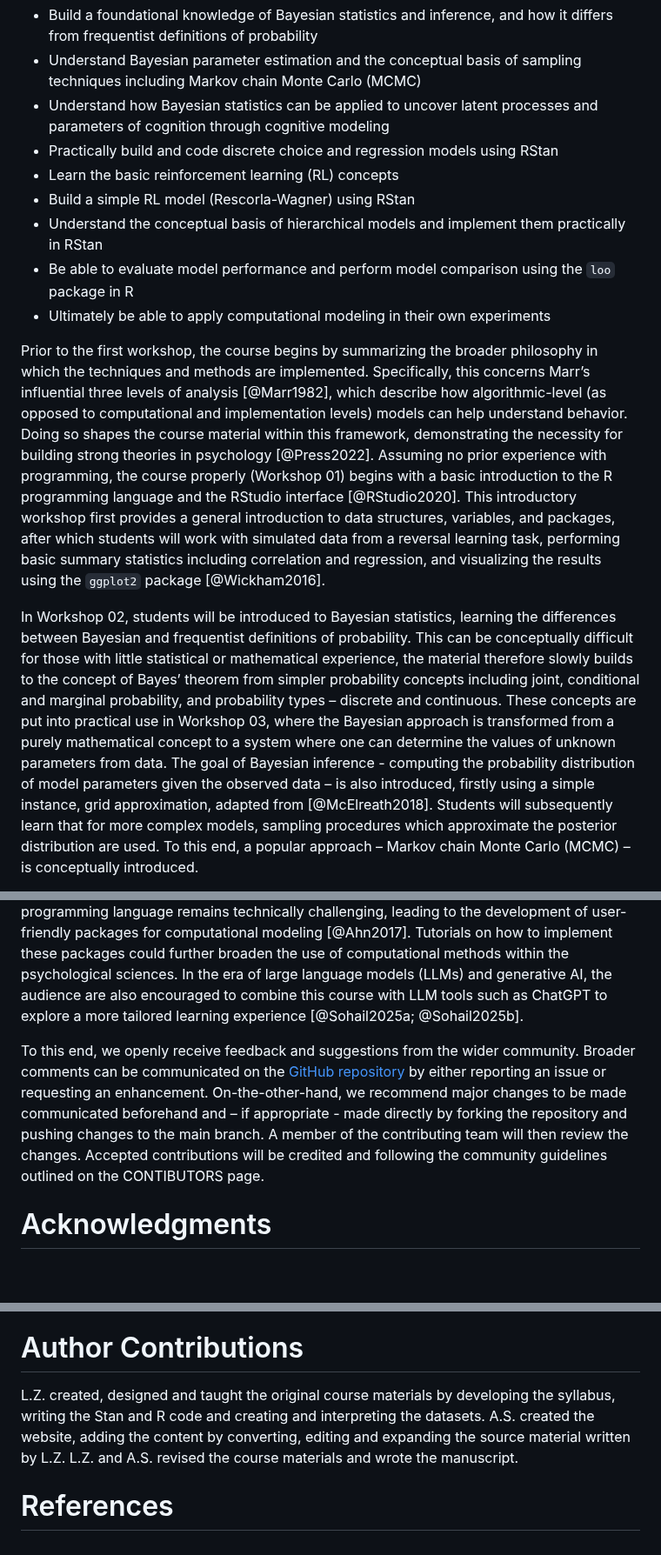
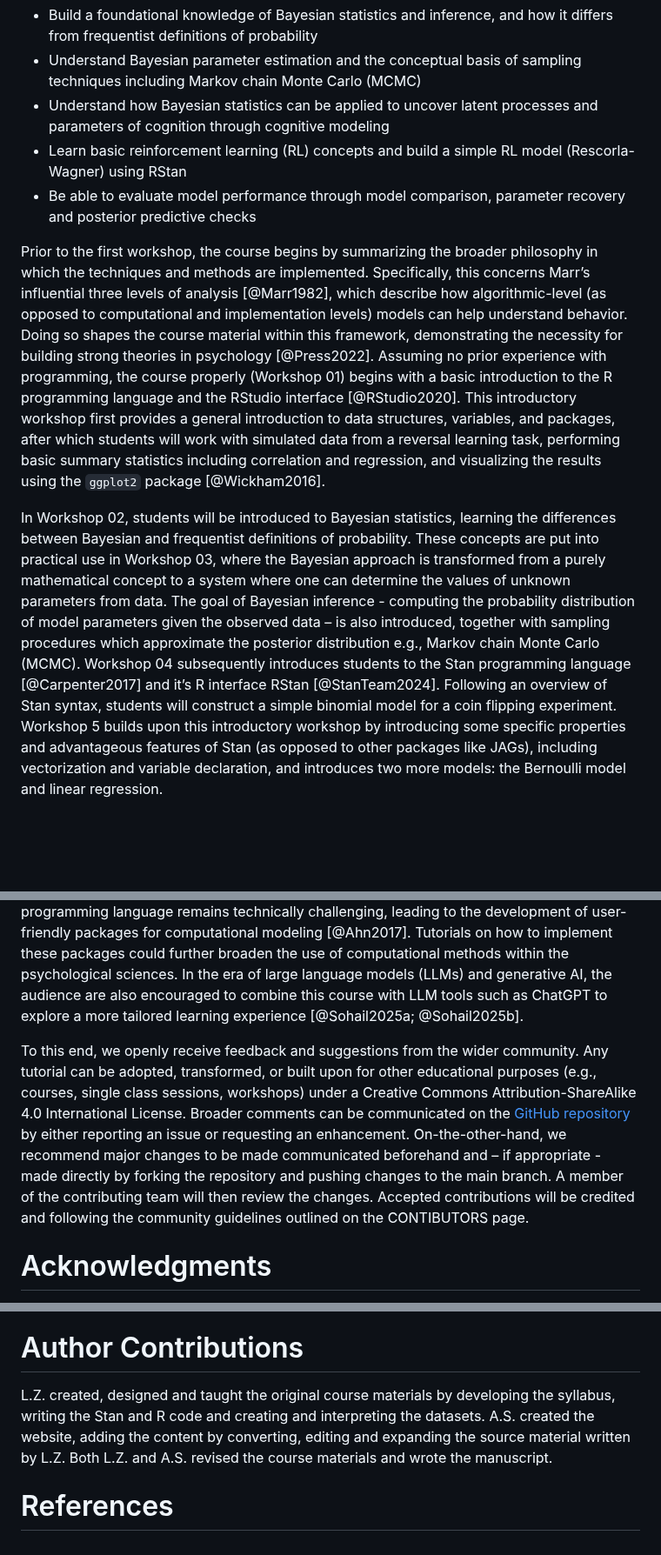
Before and after one commit to Alpn-Lab/BayesCog, a Markdown page: paper.md, 3 parts joined by grey strips. Shown at 87% size. Rendered like a GitHub page; blank space fills up the shorter version.

Commit message:
edited down paper

```diff
--- a/paper.md
+++ b/paper.md
@@ -61,14 +61,10 @@ In the course, students will:
 *	Build a foundational knowledge of Bayesian statistics and inference, and how it differs from frequentist definitions of probability
 *	Understand Bayesian parameter estimation and the conceptual basis of sampling techniques including Markov chain Monte Carlo (MCMC)
 *	Understand how Bayesian statistics can be applied to uncover latent processes and parameters of cognition through cognitive modeling
-*	Practically build and code discrete choice and regression models using RStan
-*	Learn the basic reinforcement learning (RL) concepts
-*	Build a simple RL model (Rescorla-Wagner) using RStan
-*	Understand the conceptual basis of hierarchical models and implement them practically in RStan
-*	Be able to evaluate model performance and perform model comparison using the `loo` package in R
-*	Ultimately be able to apply computational modeling in their own experiments
+*	Learn basic reinforcement learning (RL) concepts and build a simple RL model (Rescorla-Wagner) using RStan
+*	Be able to evaluate model performance through model comparison, parameter recovery and posterior predictive checks
 
 Prior to the first workshop, the course begins by summarizing the broader philosophy in which the techniques and methods are implemented. Specifically, this concerns Marr’s influential three levels of analysis [@Marr1982], which describe how algorithmic-level (as opposed to computational and implementation levels) models can help understand behavior. Doing so shapes the course material within this framework, demonstrating the necessity for building strong theories in psychology [@Press2022]. Assuming no prior experience with programming, the course properly (Workshop 01) begins with a basic introduction to the R programming language and the RStudio interface [@RStudio2020]. This introductory workshop first provides a general introduction to data structures, variables, and packages, after which students will work with simulated data from a reversal learning task, performing basic summary statistics including correlation and regression, and visualizing the results using the `ggplot2` package [@Wickham2016].
 
-In Workshop 02, students will be introduced to Bayesian statistics, learning the differences between Bayesian and frequentist definitions of probability. This can be conceptually difficult for those with little statistical or mathematical experience, the material therefore slowly builds to the concept of Bayes’ theorem from simpler probability concepts including joint, conditional and marginal probability, and probability types – discrete and continuous. These concepts are put into practical use in Workshop 03, where the Bayesian approach is transformed from a purely mathematical concept to a system where one can determine the values of unknown parameters from data. The goal of Bayesian inference - computing the probability distribution of model parameters given the observed data – is also introduced, firstly using a simple instance, grid approximation, adapted from [@McElreath2018]. Students will subsequently learn that for more complex models, sampling procedures which approximate the posterior distribution are used. To this end, a popular approach – Markov chain Monte Carlo (MCMC) – is conceptually introduced.
+In Workshop 02, students will be introduced to Bayesian statistics, learning the differences between Bayesian and frequentist definitions of probability. These concepts are put into practical use in Workshop 03, where the Bayesian approach is transformed from a purely mathematical concept to a system where one can determine the values of unknown parameters from data. The goal of Bayesian inference - computing the probability distribution of model parameters given the observed data – is also introduced, together with sampling procedures which approximate the posterior distribution e.g., Markov chain Monte Carlo (MCMC). Workshop 04 subsequently introduces students to the Stan programming language [@Carpenter2017] and it’s R interface RStan [@StanTeam2024]. Following an overview of Stan syntax, students will construct a simple binomial model for a coin flipping experiment. Workshop 5 builds upon this introductory workshop by introducing some specific properties and advantageous features of Stan (as opposed to other packages like JAGs), including vectorization and variable declaration, and introduces two more models: the Bernoulli model and linear regression.
 
@@ -88,7 +78,7 @@ All course workshops are accompanied by example data and scripts, the latter pro
 
 The BayesCog course provides a general introduction to Bayesian statistics and computational modeling within the context of psychological research. Subsequently, the materials and topics could easily be developed further. This includes using computational methods with neuroimaging data [@Glascher2010; @deHollander2016], understanding behaviors in the social world [@Kutlikova2023; @Pan2023], and the theory-based modeling of psychiatric disorders [@Maia2017; @Sohail2024; @Suter2025]. Furthermore, the Stan programming language remains technically challenging, leading to the development of user-friendly packages for computational modeling [@Ahn2017]. Tutorials on how to implement these packages could further broaden the use of computational methods within the psychological sciences. In the era of large language models (LLMs) and generative AI, the audience are also encouraged to combine this course with LLM tools such as ChatGPT to explore a more tailored learning experience [@Sohail2025a; @Sohail2025b].
 
-To this end, we openly receive feedback and suggestions from the wider community. Broader comments can be communicated on the [GitHub repository](https://github.com/Alpn-Lab/BayesCog/issues) by either reporting an issue or requesting an enhancement. On-the-other-hand, we recommend major changes to be made communicated beforehand and – if appropriate - made directly by forking the repository and pushing changes to the main branch. A member of the contributing team will then review the changes. Accepted contributions will be credited and following the community guidelines outlined on the CONTIBUTORS page.
+To this end, we openly receive feedback and suggestions from the wider community. Any tutorial can be adopted, transformed, or built upon for other educational purposes (e.g., courses, single class sessions, workshops) under a Creative Commons Attribution-ShareAlike 4.0 International License. Broader comments can be communicated on the [GitHub repository](https://github.com/Alpn-Lab/BayesCog/issues) by either reporting an issue or requesting an enhancement. On-the-other-hand, we recommend major changes to be made communicated beforehand and – if appropriate - made directly by forking the repository and pushing changes to the main branch. A member of the contributing team will then review the changes. Accepted contributions will be credited and following the community guidelines outlined on the CONTIBUTORS page.
 
 # Acknowledgments
 
@@ -98,6 +88,6 @@ L.Z. is supported by the Wellcome Trust (228268/Z/23/Z) and Royal Society Royal
 
 # Author Contributions
 
-L.Z. created, designed and taught the original course materials by developing the syllabus, writing the Stan and R code and creating and interpreting the datasets. A.S. created the website, adding the content by converting, editing and expanding the source material written by L.Z. L.Z. and A.S. revised the course materials and wrote the manuscript.
+L.Z. created, designed and taught the original course materials by developing the syllabus, writing the Stan and R code and creating and interpreting the datasets. A.S. created the website, adding the content by converting, editing and expanding the source material written by L.Z. Both L.Z. and A.S. revised the course materials and wrote the manuscript.
 
 # References
```
Also changed, not shown: other parts of paper.md (+1 -7 lines).
